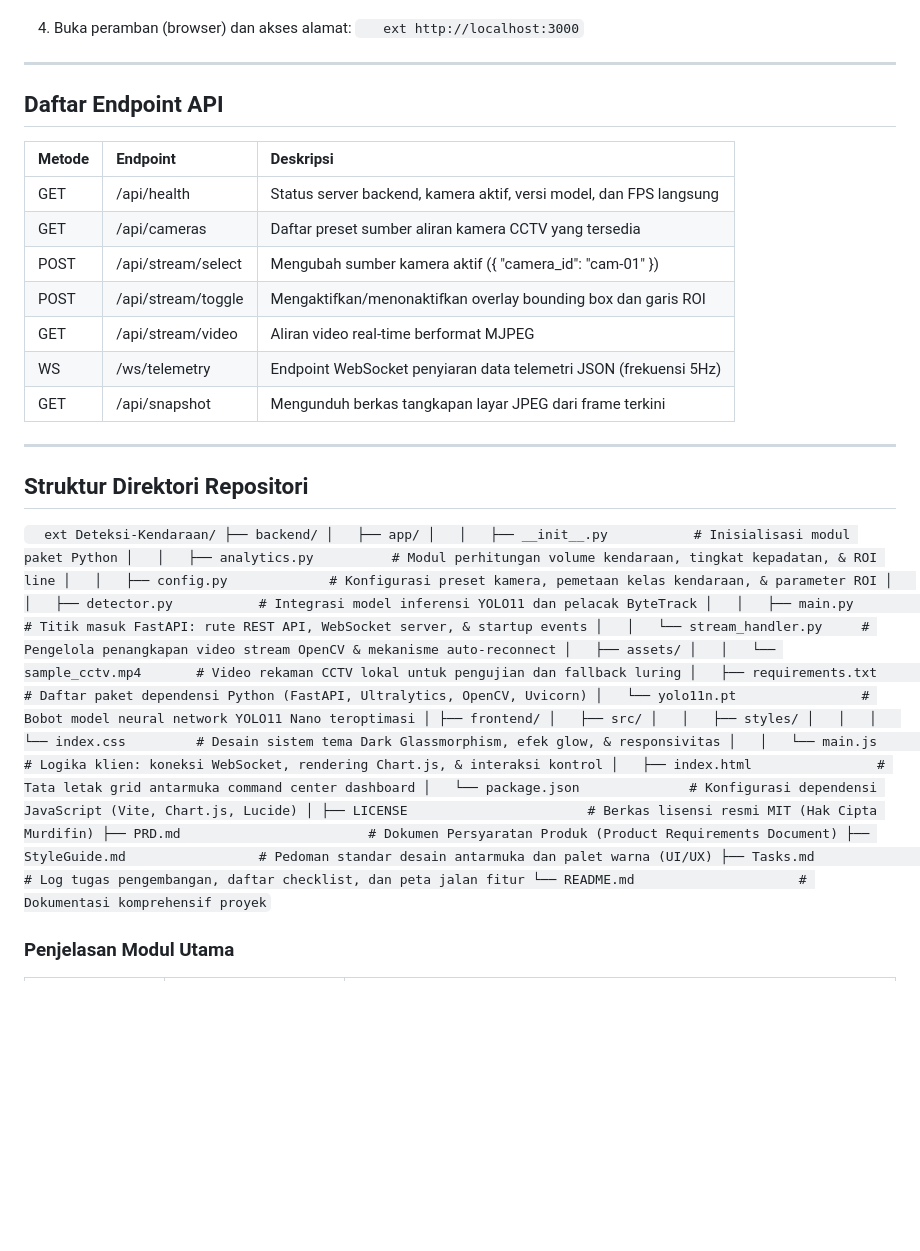
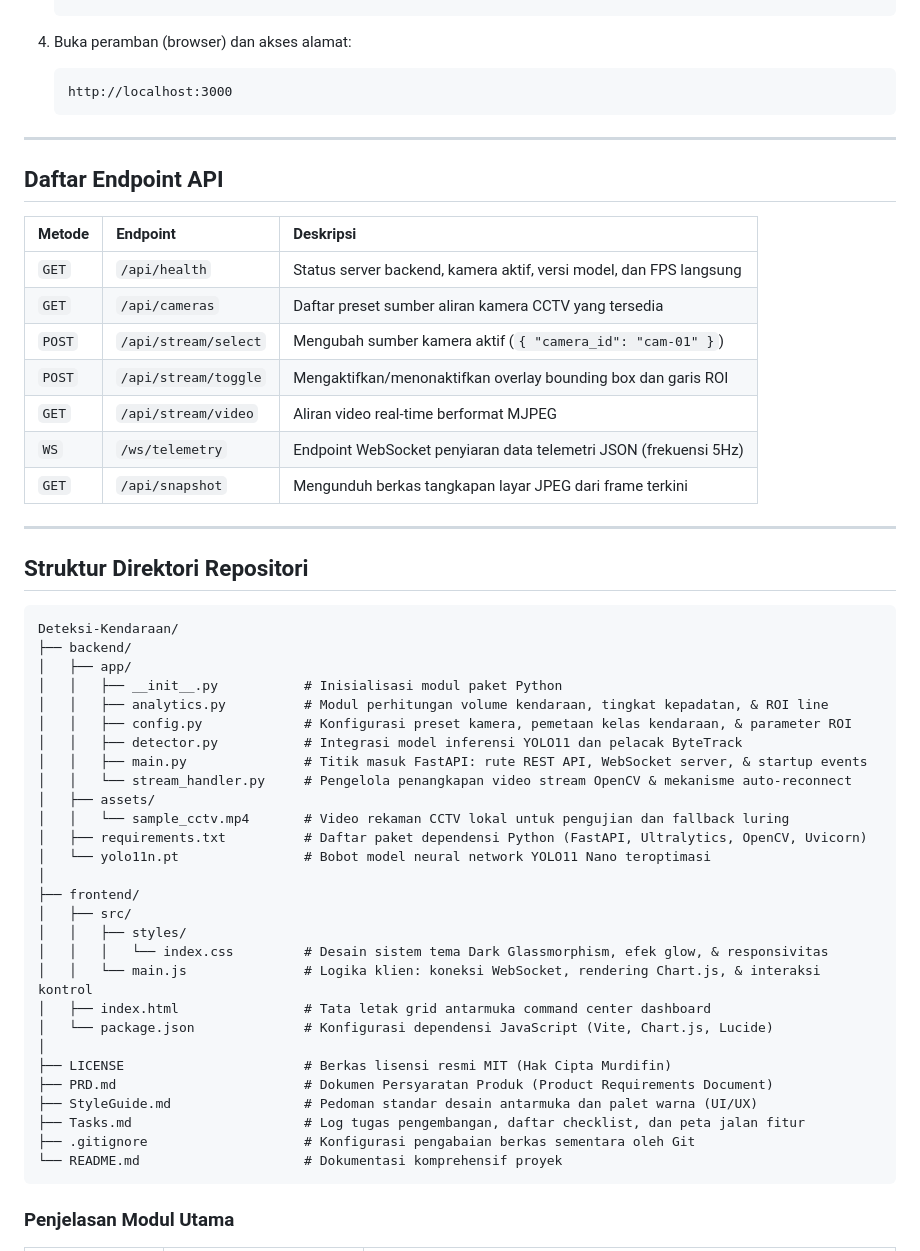
Before and after one commit to murdifin15/Deteksi-Kendaraan, a Markdown page: README.md, the part around one of its changes. GitHub-like rendering; blank space fills up the shorter version.

Commit message:
fix: fix markdown code fence formatting in README

````diff
--- a/README.md
+++ b/README.md
@@ -133,10 +133,10 @@ flowchart TD
    npm run dev
-   `
+   ```
 
 4. Buka peramban (browser) dan akses alamat:
-   `	ext
+   ```text
    http://localhost:3000
-   `
+   ```
 
 ---
 
@@ -144,19 +144,19 @@ flowchart TD
 
 | Metode | Endpoint | Deskripsi |
 | :--- | :--- | :--- |
-| GET | /api/health | Status server backend, kamera aktif, versi model, dan FPS langsung |
-| GET | /api/cameras | Daftar preset sumber aliran kamera CCTV yang tersedia |
-| POST | /api/stream/select | Mengubah sumber kamera aktif ({ "camera_id": "cam-01" }) |
-| POST | /api/stream/toggle | Mengaktifkan/menonaktifkan overlay bounding box dan garis ROI |
-| GET | /api/stream/video | Aliran video real-time berformat MJPEG |
-| WS | /ws/telemetry | Endpoint WebSocket penyiaran data telemetri JSON (frekuensi 5Hz) |
-| GET | /api/snapshot | Mengunduh berkas tangkapan layar JPEG dari frame terkini |
+| `GET` | `/api/health` | Status server backend, kamera aktif, versi model, dan FPS langsung |
+| `GET` | `/api/cameras` | Daftar preset sumber aliran kamera CCTV yang tersedia |
+| `POST` | `/api/stream/select` | Mengubah sumber kamera aktif (`{ "camera_id": "cam-01" }`) |
+| `POST` | `/api/stream/toggle` | Mengaktifkan/menonaktifkan overlay bounding box dan garis ROI |
+| `GET` | `/api/stream/video` | Aliran video real-time berformat MJPEG |
+| `WS` | `/ws/telemetry` | Endpoint WebSocket penyiaran data telemetri JSON (frekuensi 5Hz) |
+| `GET` | `/api/snapshot` | Mengunduh berkas tangkapan layar JPEG dari frame terkini |
 
 ---
 
 ## Struktur Direktori Repositori
 
-`	ext
+```text
 Deteksi-Kendaraan/
 ├── backend/
 │   ├── app/
@@ -183,8 +183,9 @@ Deteksi-Kendaraan/
 ├── PRD.md                        # Dokumen Persyaratan Produk (Product Requirements Document)
 ├── StyleGuide.md                 # Pedoman standar desain antarmuka dan palet warna (UI/UX)
 ├── Tasks.md                      # Log tugas pengembangan, daftar checklist, dan peta jalan fitur
+├── .gitignore                    # Konfigurasi pengabaian berkas sementara oleh Git
 └── README.md                     # Dokumentasi komprehensif proyek
-`
+```
 
 ### Penjelasan Modul Utama
 
````
Also changed, not shown: other parts of README.md (+23 -23 lines).
